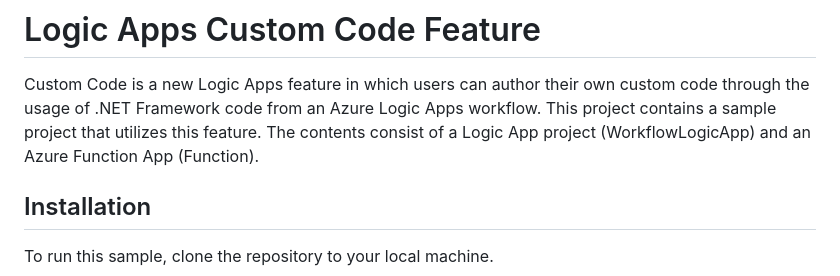
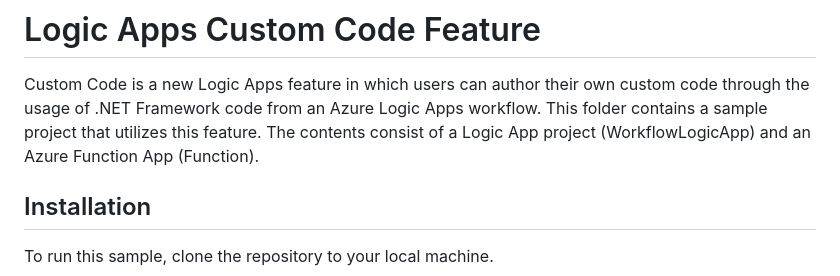
Before and after one commit to Azure/logicapps, a Markdown page: LogicAppsCustomCodeFramework/README.md, the part around the change. GitHub-like rendering.

```diff
--- a/LogicAppsCustomCodeFramework/README.md
+++ b/LogicAppsCustomCodeFramework/README.md
@@ -1,7 +1,7 @@
 # Logic Apps Custom Code Feature
 
 Custom Code is a new Logic Apps feature in which users can author their own custom code through the usage of .NET Framework code from an Azure Logic Apps workflow.
-This project contains a sample project that utilizes this feature. The contents consist of a Logic App project (WorkflowLogicApp) and an Azure Function App (Function).
+This folder contains a sample project that utilizes this feature. The contents consist of a Logic App project (WorkflowLogicApp) and an Azure Function App (Function).
 ## Installation
 
 To run this sample, clone the repository to your local machine.
```
